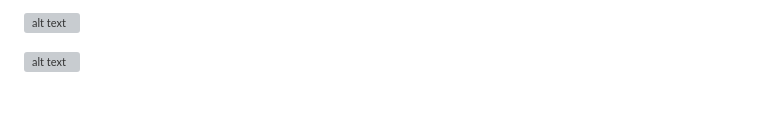
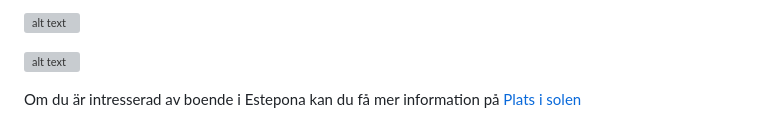
Before and after one commit to seokungarna/tripstipsochkids, a Markdown page: content/posts/Estepona-solkustens blomstrande stad.md, the part around the change. Rendered like a GitHub page; grey boxes are pictures that could not be loaded.

```diff
--- a/content/posts/Estepona-solkustens blomstrande stad.md
+++ b/content/posts/Estepona-solkustens blomstrande stad.md
@@ -49,3 +49,5 @@ Andra trevliga utflykter man kan göra är att åka upp på Sierra Bermeja som
 ![alt text](/images/DSC_1617.jpg "Viadukten i Ronda")
 
 ![alt text](/images/DSC_1628.jpg "Utsikt från Ronda")
+
+Om du är intresserad av boende i Estepona kan du få mer information på [Plats i solen](https://platsisolen.se/lagenhet-estepona)
```
